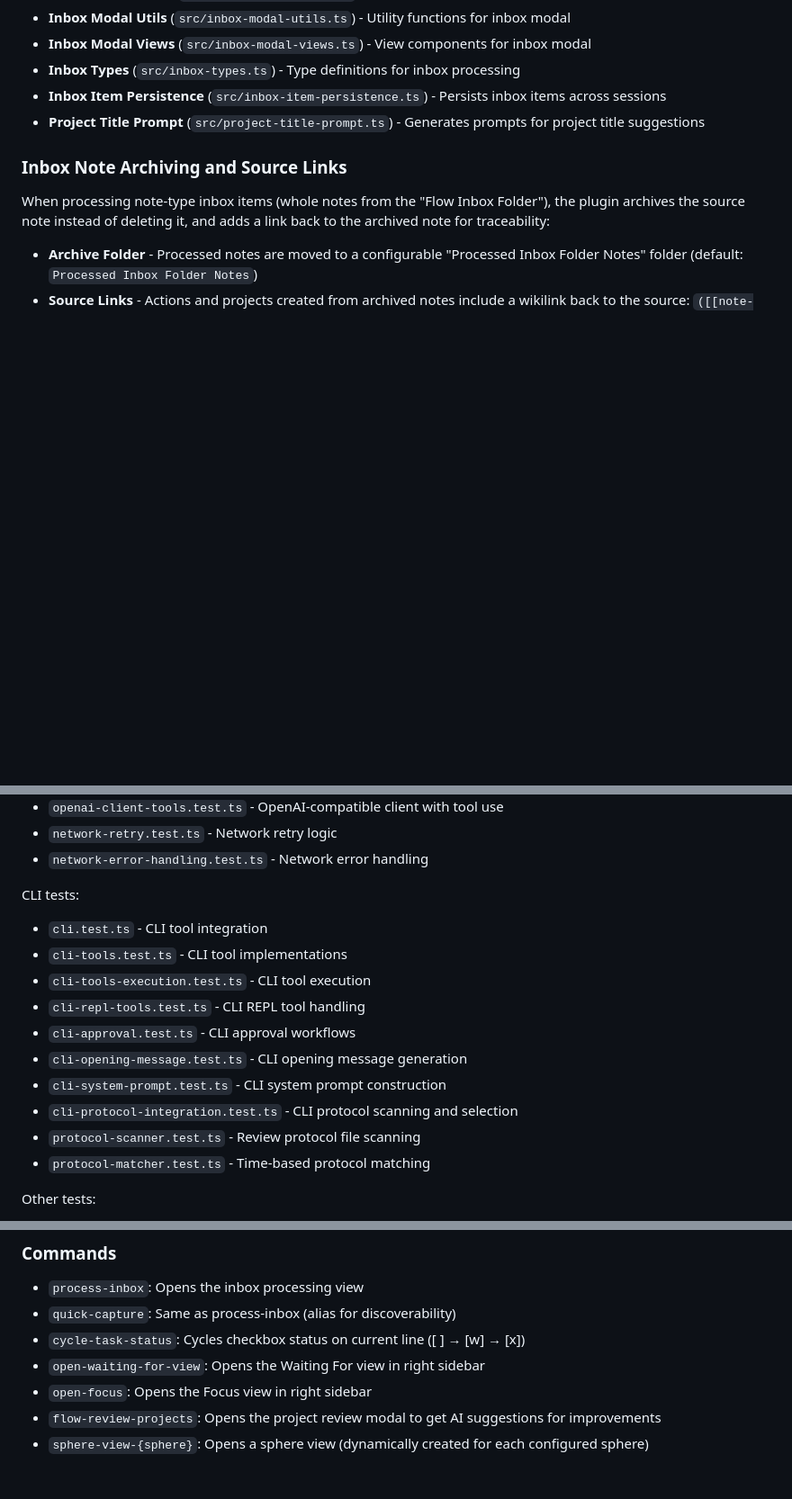
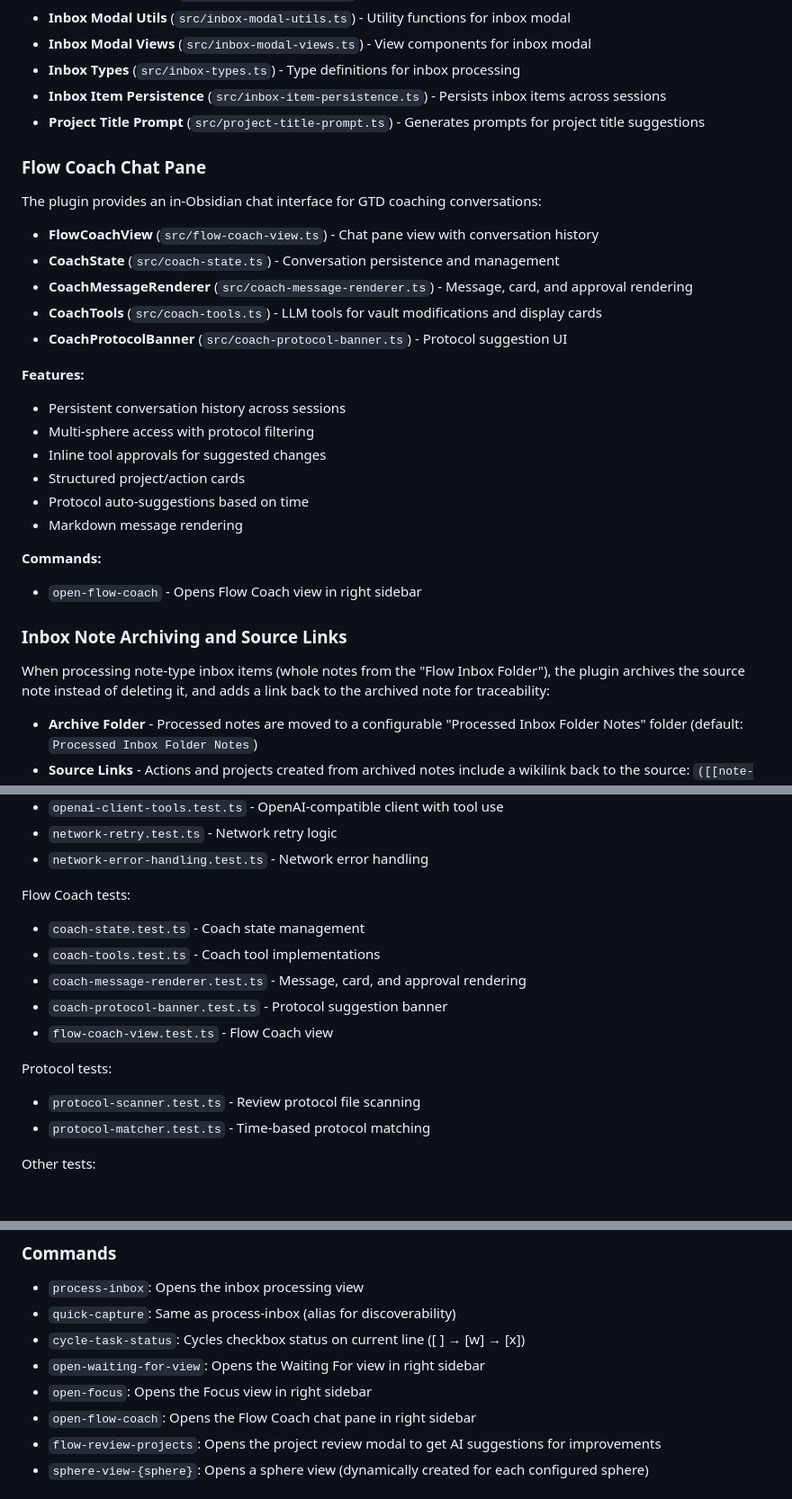
Before and after one commit to tavva/flow, a Markdown page: CLAUDE.md, 3 parts joined by grey strips. Shown: that part at 90% size. GitHub-like rendering; blank space fills up the shorter version.

Commit message:
docs: update CLAUDE.md to reflect CLI removal and coach pane addition

```diff
--- a/CLAUDE.md
+++ b/CLAUDE.md
@@ -179,6 +101,27 @@ Supporting utilities for core functionality:
 - **Inbox Types** (`src/inbox-types.ts`) - Type definitions for inbox processing
 - **Inbox Item Persistence** (`src/inbox-item-persistence.ts`) - Persists inbox items across sessions
 - **Project Title Prompt** (`src/project-title-prompt.ts`) - Generates prompts for project title suggestions
+
+### Flow Coach Chat Pane
+
+The plugin provides an in-Obsidian chat interface for GTD coaching conversations:
+
+- **FlowCoachView** (`src/flow-coach-view.ts`) - Chat pane view with conversation history
+- **CoachState** (`src/coach-state.ts`) - Conversation persistence and management
+- **CoachMessageRenderer** (`src/coach-message-renderer.ts`) - Message, card, and approval rendering
+- **CoachTools** (`src/coach-tools.ts`) - LLM tools for vault modifications and display cards
+- **CoachProtocolBanner** (`src/coach-protocol-banner.ts`) - Protocol suggestion UI
+
+**Features:**
+- Persistent conversation history across sessions
+- Multi-sphere access with protocol filtering
+- Inline tool approvals for suggested changes
+- Structured project/action cards
+- Protocol auto-suggestions based on time
+- Markdown message rendering
+
+**Commands:**
+- `open-flow-coach` - Opens Flow Coach view in right sidebar
 
 ### Inbox Note Archiving and Source Links
 
@@ -583,16 +526,16 @@ LLM integration tests:
 - `network-retry.test.ts` - Network retry logic
 - `network-error-handling.test.ts` - Network error handling
 
-CLI tests:
+Flow Coach tests:
 
-- `cli.test.ts` - CLI tool integration
-- `cli-tools.test.ts` - CLI tool implementations
-- `cli-tools-execution.test.ts` - CLI tool execution
-- `cli-repl-tools.test.ts` - CLI REPL tool handling
-- `cli-approval.test.ts` - CLI approval workflows
-- `cli-opening-message.test.ts` - CLI opening message generation
-- `cli-system-prompt.test.ts` - CLI system prompt construction
-- `cli-protocol-integration.test.ts` - CLI protocol scanning and selection
+- `coach-state.test.ts` - Coach state management
+- `coach-tools.test.ts` - Coach tool implementations
+- `coach-message-renderer.test.ts` - Message, card, and approval rendering
+- `coach-protocol-banner.test.ts` - Protocol suggestion banner
+- `flow-coach-view.test.ts` - Flow Coach view
+
+Protocol tests:
+
 - `protocol-scanner.test.ts` - Review protocol file scanning
 - `protocol-matcher.test.ts` - Time-based protocol matching
 
@@ -705,6 +648,7 @@ Examples:
 - `cycle-task-status`: Cycles checkbox status on current line ([ ] → [w] → [x])
 - `open-waiting-for-view`: Opens the Waiting For view in right sidebar
 - `open-focus`: Opens the Focus view in right sidebar
+- `open-flow-coach`: Opens the Flow Coach chat pane in right sidebar
 - `flow-review-projects`: Opens the project review modal to get AI suggestions for improvements
 - `sphere-view-{sphere}`: Opens a sphere view (dynamically created for each configured sphere)
 
```
Also changed, not shown: other parts of CLAUDE.md (+0 -78 lines).
